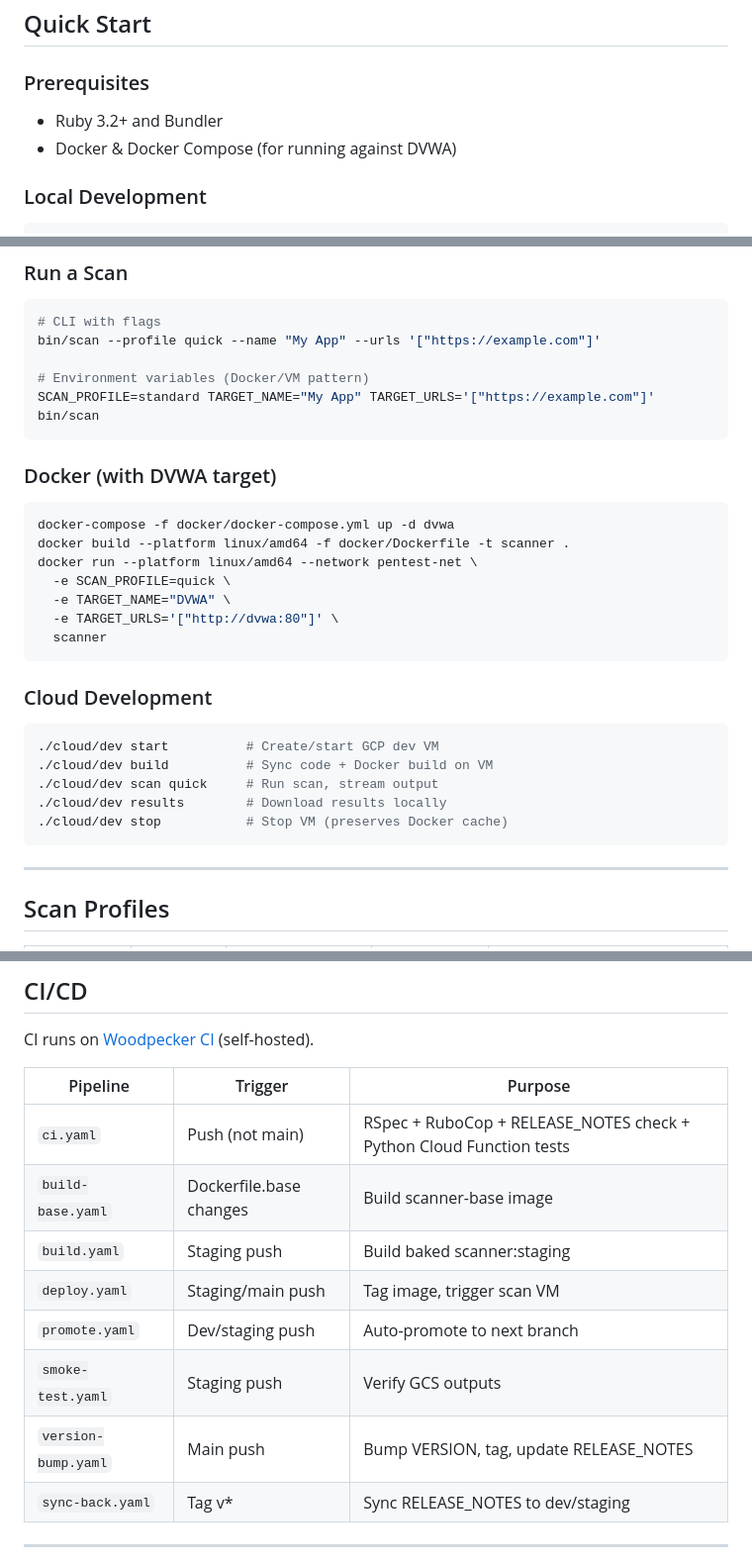
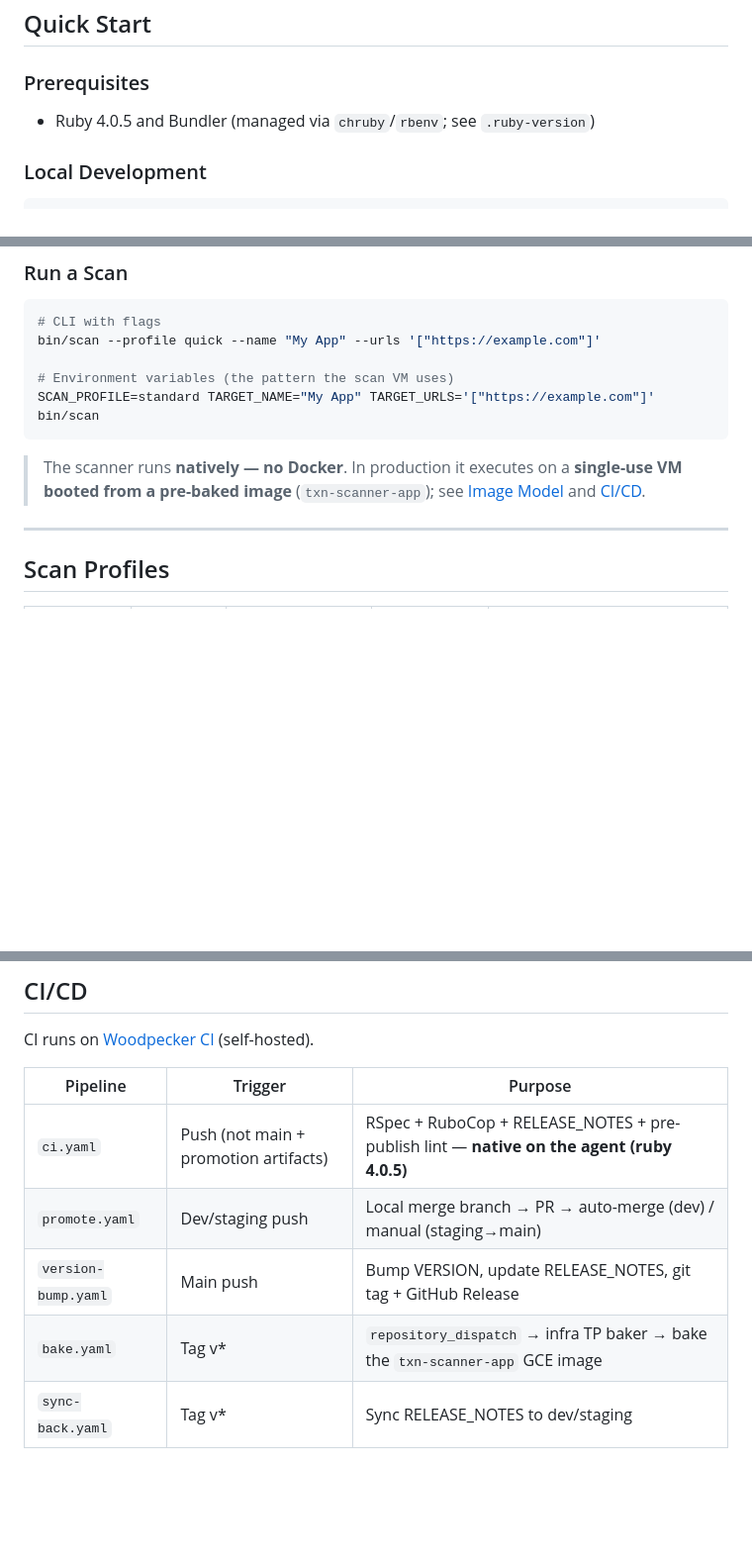
Before and after one commit to Peregrine-Technology-Systems/peregrine-penetrator-scanner, a Markdown page: README.md, 3 parts joined by grey strips. Shown at 99% size. Rendered like a GitHub page; blank space fills up the shorter version.

````diff
--- a/README.md
+++ b/README.md
@@ -116,8 +99,7 @@ For the full architecture reference, see [docs/ARCHITECTURE.md](docs/ARCHITECTUR
 ## Quick Start
 
 ### Prerequisites
-- Ruby 3.2+ and Bundler
-- Docker & Docker Compose (for running against DVWA)
+- Ruby 4.0.5 and Bundler (managed via `chruby`/`rbenv`; see `.ruby-version`)
 
 ### Local Development
 ```bash
@@ -133,29 +115,11 @@ bundle exec rubocop         # Lint
 # CLI with flags
 bin/scan --profile quick --name "My App" --urls '["https://example.com"]'
 
-# Environment variables (Docker/VM pattern)
+# Environment variables (the pattern the scan VM uses)
 SCAN_PROFILE=standard TARGET_NAME="My App" TARGET_URLS='["https://example.com"]' bin/scan
 ```
 
-### Docker (with DVWA target)
-```bash
-docker-compose -f docker/docker-compose.yml up -d dvwa
-docker build --platform linux/amd64 -f docker/Dockerfile -t scanner .
-docker run --platform linux/amd64 --network pentest-net \
-  -e SCAN_PROFILE=quick \
-  -e TARGET_NAME="DVWA" \
-  -e TARGET_URLS='["http://dvwa:80"]' \
-  scanner
-```
-
-### Cloud Development
-```bash
-./cloud/dev start          # Create/start GCP dev VM
-./cloud/dev build          # Sync code + Docker build on VM
-./cloud/dev scan quick     # Run scan, stream output
-./cloud/dev results        # Download results locally
-./cloud/dev stop           # Stop VM (preserves Docker cache)
-```
+> The scanner runs **natively — no Docker**. In production it executes on a **single-use VM booted from a pre-baked image** (`txn-scanner-app`); see [Image Model](#image-model) and [CI/CD](#cicd).
 
 ---
 
@@ -250,13 +197,10 @@ CI runs on [Woodpecker CI](https://d3ci42.peregrinetechsys.net) (self-hosted). <
 
 | Pipeline | Trigger | Purpose |
 |----------|---------|---------|
-| `ci.yaml` | Push (not main) | RSpec + RuboCop + RELEASE_NOTES check + Python Cloud Function tests |
-| `build-base.yaml` | Dockerfile.base changes | Build scanner-base image |
-| `build.yaml` | Staging push | Build baked scanner:staging |
-| `deploy.yaml` | Staging/main push | Tag image, trigger scan VM |
-| `promote.yaml` | Dev/staging push | Auto-promote to next branch |
-| `smoke-test.yaml` | Staging push | Verify GCS outputs |
-| `version-bump.yaml` | Main push | Bump VERSION, tag, update RELEASE_NOTES |
+| `ci.yaml` | Push (not main + promotion artifacts) | RSpec + RuboCop + RELEASE_NOTES + pre-publish lint — **native on the agent (ruby 4.0.5)** |
+| `promote.yaml` | Dev/staging push | Local merge branch → PR → auto-merge (dev) / manual (staging→main) |
+| `version-bump.yaml` | Main push | Bump VERSION, update RELEASE_NOTES, git tag + GitHub Release |
+| `bake.yaml` | Tag v* | `repository_dispatch` → infra TP baker → bake the `txn-scanner-app` GCE image |
 | `sync-back.yaml` | Tag v* | Sync RELEASE_NOTES to dev/staging |
 
 ---
````
Also changed, not shown: other parts of README.md (+21 -55 lines), RELEASE_NOTES.md (+1 -0 lines).
